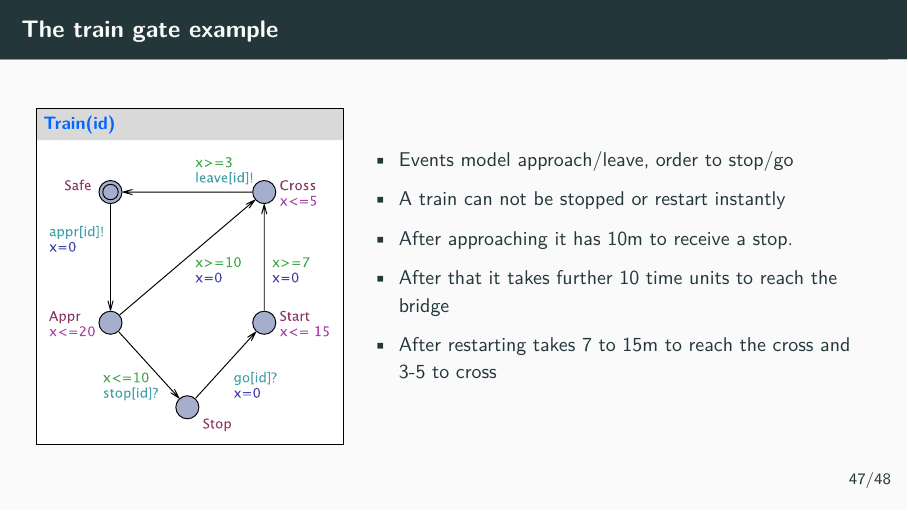
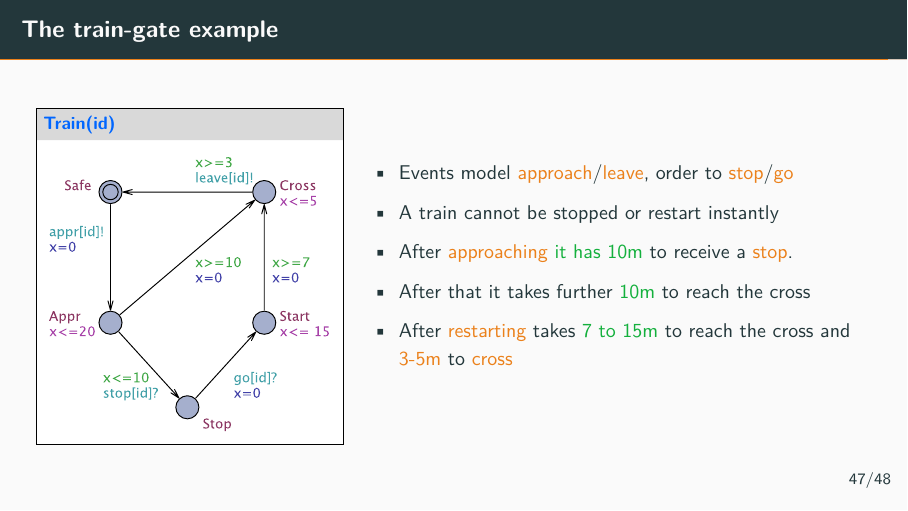
Before and after one commit to cister-labs/fvoca2122, LaTeX slides (slides/1-TA-modelling.tex): page 56 of 57. Compiled offline with pdfLaTeX.

Commit message:
tweaks to train slides

```diff
--- a/slides/1-TA-modelling.tex
+++ b/slides/1-TA-modelling.tex
@@ -1104,7 +1104,7 @@ the assignment $j:=t$
 %
 %%----------------------------------------------------------------------------------
 %----------------------------------------------------------------------------------
-\begin{slide}{The train gate example}
+\begin{slide}{The train-gate example}
 \small
 \begin{columns}
 
@@ -1117,11 +1117,11 @@ the assignment $j:=t$
 
 \col[0.65]{
 \begin{itemize}
-\item Events model approach/leave, order to stop/go
-\item A train can not be stopped or restart instantly
-\item After approaching  it has 10m to receive a stop.
-\item After that it  takes further 10 time units to reach the bridge
-\item After restarting takes 7 to 15m to reach the cross and 3-5 to cross
+\item Events model \alert{approach}/\alert{leave}, order to \alert{stop}/\alert{go}
+\item A train cannot be stopped or restart instantly
+\item After \alert{approaching}  \structure{it has 10m} to receive a \alert{stop}.
+\item After that it  takes further \structure{10m} to reach the cross
+\item After \alert{restarting} takes \structure{7 to 15m} to reach the cross and \alert{3-5m} to \alert{cross}
 \end{itemize}
 }
 \end{columns}
```
Also changed, not shown: slides/1-TA-modelling.pdf, slides/1-TA-modelling.tex (2 more changed lines).
